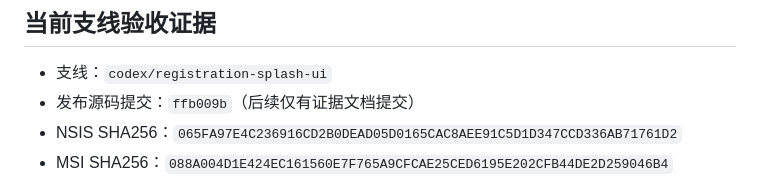
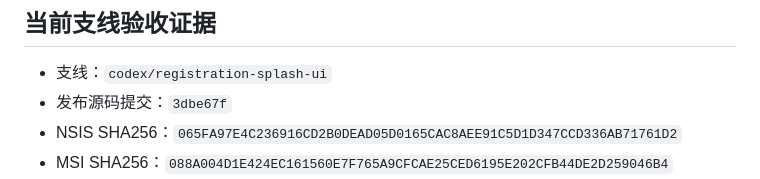
Before and after one commit to yyyy70360-a11y/taiqiutuwenshengchengqi, a Markdown page: docs/WINDOWS10_RELEASE.md, the part around the change. Drawn GitHub-style.

Commit message:
docs: point release evidence to installer hook revision

```diff
--- a/docs/WINDOWS10_RELEASE.md
+++ b/docs/WINDOWS10_RELEASE.md
@@ -44,7 +44,7 @@ src-tauri\target\release\bundle\msi\台球图文生成器_0.1.2_x64_zh-CN.msi
 ## 当前支线验收证据
 
 - 支线：`codex/registration-splash-ui`
-- 发布源码提交：`ffb009b`（后续仅有证据文档提交）
+- 发布源码提交：`3dbe67f`
 - NSIS SHA256：`065FA97E4C236916CD2B0DEAD05D0165CAC8AEE91C5D1D347CCD336AB71761D2`
 - MSI SHA256：`088A004D1E424EC161560E7F765A9CFCAE25CED6195E202CFB44DE2D259046B4`
 - 开发版 UI 自检已通过：6 组菜单、50 模板、31 语气、9:16 画布、中央区域 hidden、左右区域 auto。
```
